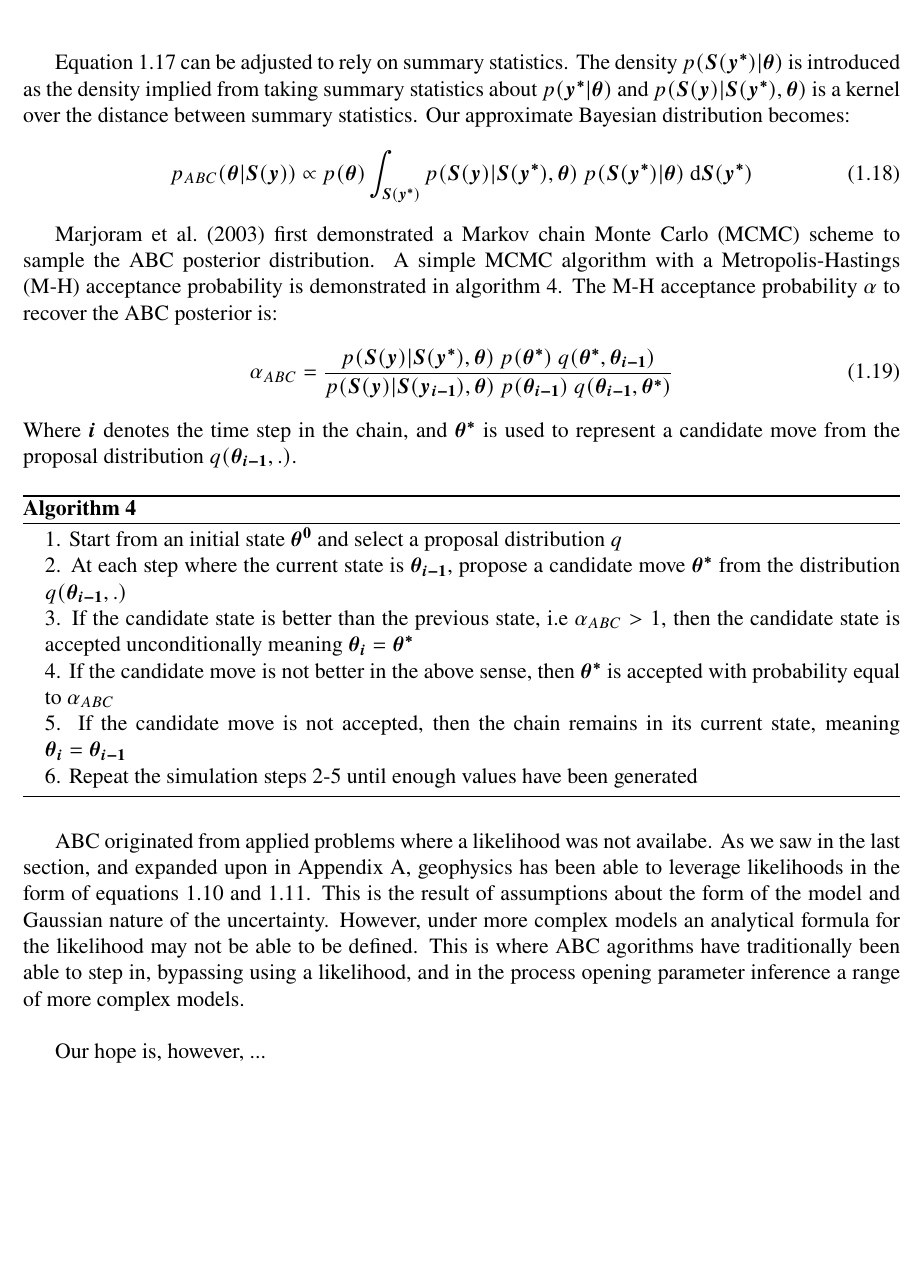
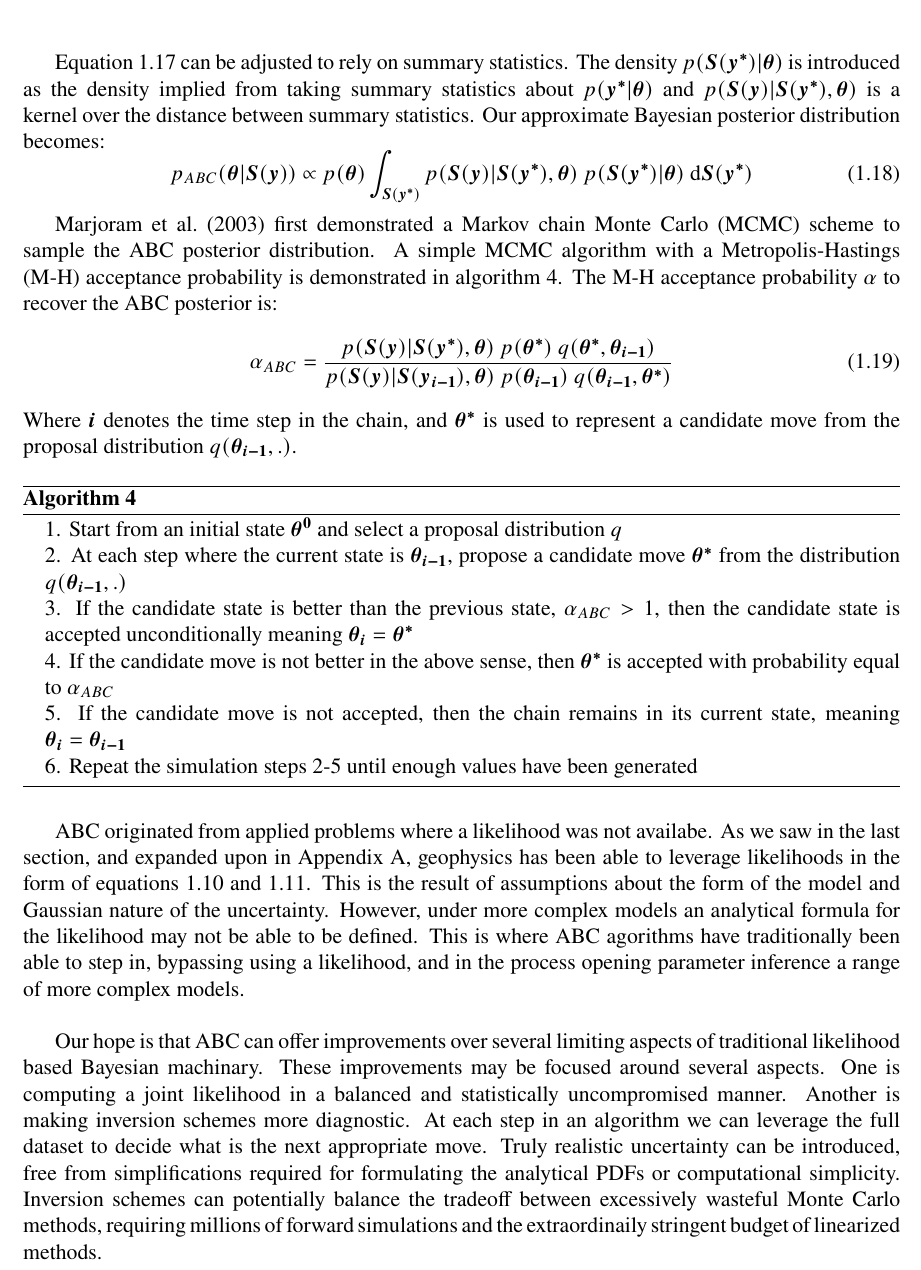
Before and after one commit to tomconnell/master-thesis, a LaTeX thesis (thesis.tex, which reads chap_intro.tex): part of page 16 of 35, cut so that both start at the same text, the shorter picture padded with empty space. Compiled offline with pdfLaTeX.

Commit message:
End of day. Working from home

```diff
--- a/chap_intro.tex
+++ b/chap_intro.tex
@@ -209,7 +209,7 @@ p_{ABC}(\bm{\theta}|\bm{y}) \propto p(\bm{\theta}) \int_{\bm{y^*}} p(\bm{y}|\bm{
 \label{eqABCtargetPosterior}
 \end{equation}\\
 
-Equation \ref{eqABCtargetPosterior} can be adjusted to rely on summary statistics. The density $p(\bm{S}(\bm{y^*})|\bm{\theta})$ is introduced as the density implied from taking summary statistics about $p(\bm{y^*}|\bm{\theta})$ and $p(\bm{S}(\bm{y})|\bm{S}(\bm{y^*}),\bm{\theta})$ is a kernel over the distance between summary statistics. Our approximate Bayesian distribution becomes:
+Equation \ref{eqABCtargetPosterior} can be adjusted to rely on summary statistics. The density $p(\bm{S}(\bm{y^*})|\bm{\theta})$ is introduced as the density implied from taking summary statistics about $p(\bm{y^*}|\bm{\theta})$ and $p(\bm{S}(\bm{y})|\bm{S}(\bm{y^*}),\bm{\theta})$ is a kernel over the distance between summary statistics. Our approximate Bayesian posterior distribution becomes:
 \begin{equation}
 p_{ABC}(\bm{\theta}|\bm{S}(\bm{y})) \propto p(\bm{\theta}) \int_{\bm{S}(\bm{y^*})} p(\bm{S}(\bm{y})|\bm{S}(\bm{y^*}),\bm{\theta})\  p(\bm{S}(\bm{y^*})|\bm{\theta})\ \text{d}\bm{S}(\bm{y^*})
 \label{summary-stat-abc-posterior}
@@ -227,7 +227,7 @@ Where $\bm{i}$ denotes the time step in the chain, and $\bm{\theta^*}$ is used t
 	\begin{algorithmic}
 		\State 1. Start from an initial state $\bm{\theta^0}$ and select a proposal distribution $q$
 		\State 2. At each step where the current state is $\bm{\theta_{i-1}}$, propose a candidate 	move $\bm{\theta^*}$ from the distribution $q(\bm{\theta_{i-1}},.)$
-		\State 3. If the candidate state is better than the previous state, i.e $\alpha_{ABC} > 1$, then the candidate state is accepted unconditionally meaning $\bm{\theta_i} = \bm{\theta^*}$
+		\State 3. If the candidate state is better than the previous state, $\alpha_{ABC} > 1$, then the candidate state is accepted unconditionally meaning $\bm{\theta_i} = \bm{\theta^*}$
 		\State 4. If the candidate move is not better in the above sense, then $\bm{\theta^*}$ is accepted with probability equal to $\alpha_{ABC}$
 		\State 5. If the candidate move is not accepted, then the chain remains in its current state, meaning $\bm{\theta_{i}} = \bm{\theta_{i-1}}$
 		\State 6. Repeat the simulation steps 2-5 until enough values have been generated
@@ -238,4 +238,4 @@ Where $\bm{i}$ denotes the time step in the chain, and $\bm{\theta^*}$ is used t
 % Give a general history and propose a goal and oulook for the analysis
 ABC originated from applied problems where a likelihood was not availabe. As we saw in the last section, and expanded upon in \hyperref[AppendixA]{Appendix A}, geophysics has been able to leverage likelihoods in the form of equations \ref{likelihood-1} and \ref{likelihood-2}. This is the result of assumptions about the form of the model and Gaussian nature of the uncertainty. However, under more complex models an analytical formula for the likelihood may not be able to be defined. This is where ABC agorithms have traditionally been able to step in, bypassing using a likelihood, and in the process opening parameter inference a range of more complex models. \\
 
-Our hope is, however, ...
+Our hope is that ABC can offer improvements over several limiting aspects of traditional likelihood based Bayesian machinary. These improvements may be focused around several aspects. One is computing a joint likelihood in a balanced and statistically uncompromised manner. Another is making inversion schemes more diagnostic. At each step in an algorithm we can leverage the full dataset to decide what is the next appropriate move. Truly realistic uncertainty can be introduced, free from simplifications required for formulating the analytical PDFs or computational simplicity. Inversion schemes can potentially balance the tradeoff between excessively wasteful Monte Carlo methods, requiring millions of forward simulations and the extraordinaily stringent budget of linearized methods.
```
